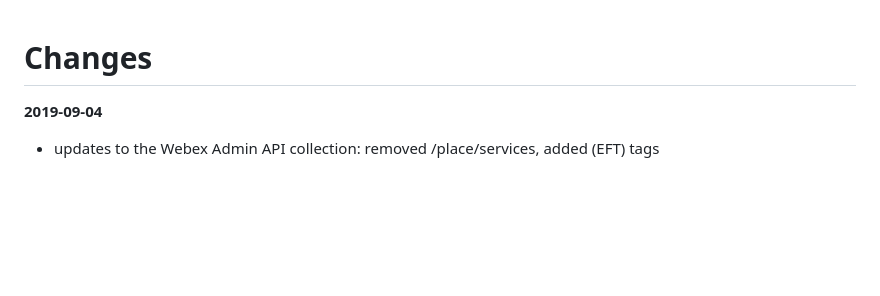
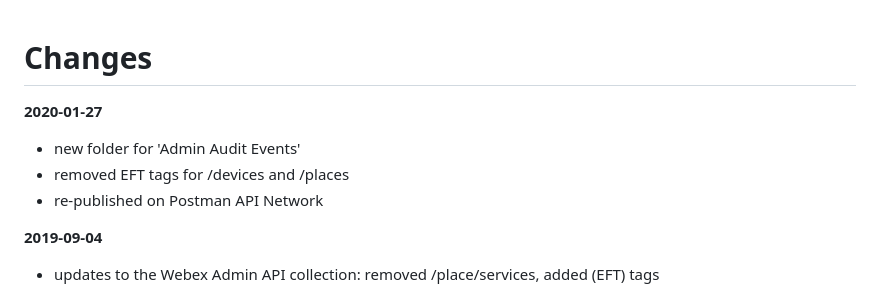
Before and after one commit to WebexSamples/postman-webex, a Markdown page: CHANGELOG.md, the part around the change. GitHub-like rendering; blank space fills up the shorter version.

Commit message:
added 'Admin Audit Events'

```diff
--- a/CHANGELOG.md
+++ b/CHANGELOG.md
@@ -1,4 +1,9 @@
 # Changes
+
+**2020-01-27**
+   - new folder for 'Admin Audit Events'
+   - removed EFT tags for /devices and /places
+   - re-published on Postman API Network
 
 **2019-09-04**
    - updates to the Webex Admin API collection: removed /place/services, added (EFT) tags
```
Also changed, not shown: docs/img/admin-scripted-collection.png, 1 other file.
